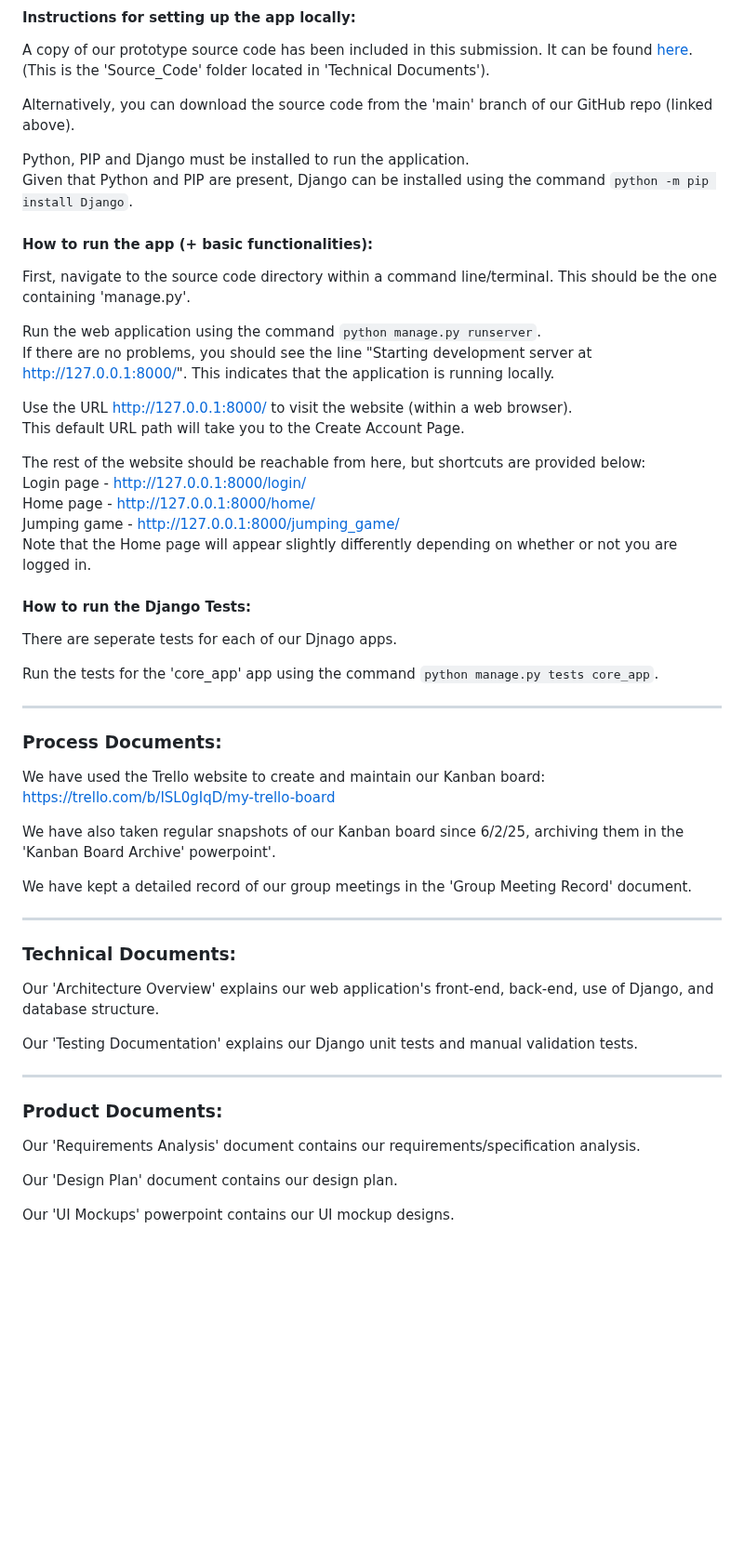
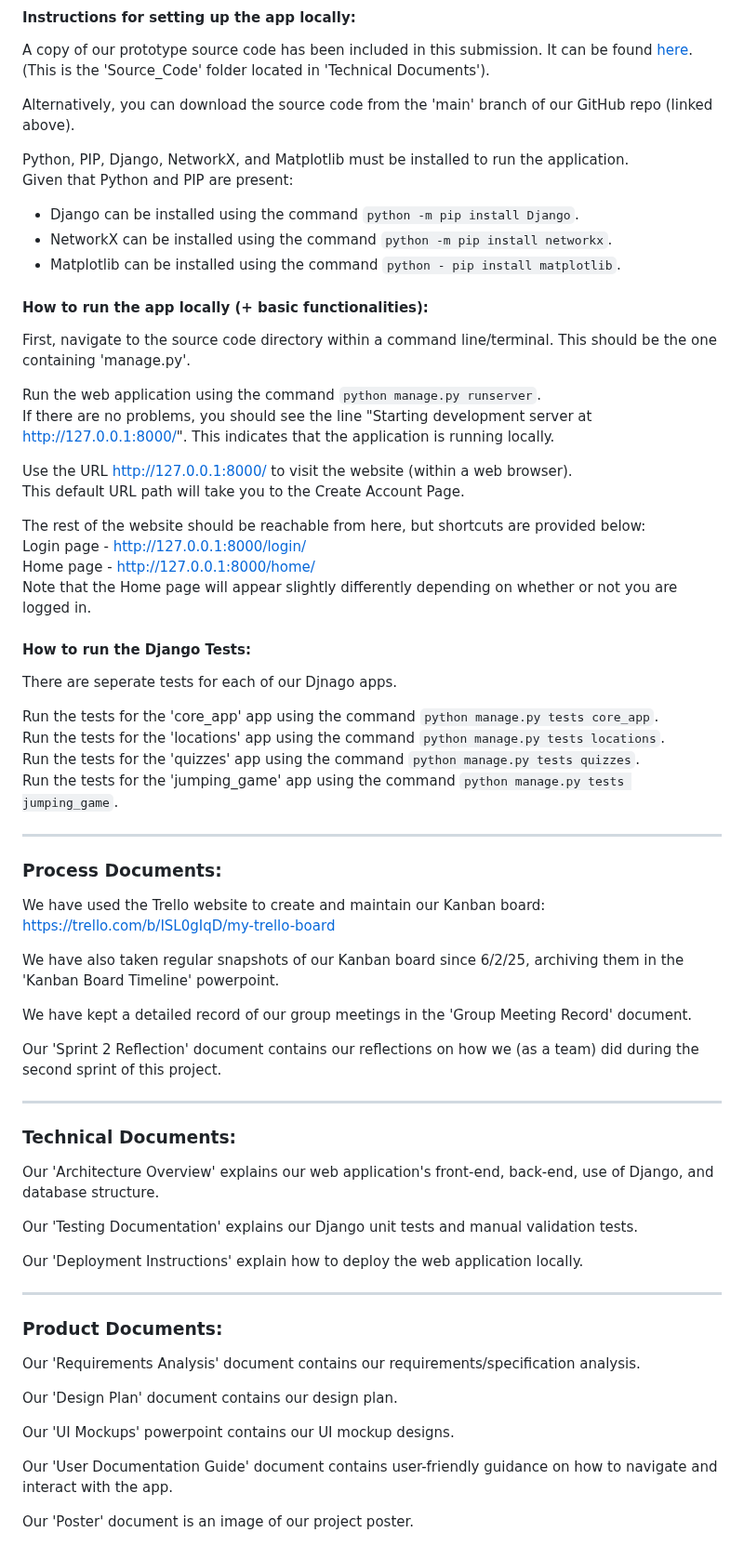
Before and after one commit to khelifiMohamedYacine/Group-project, a Markdown page: README.md, the part around one of its changes. Shown at 93% size. Drawn GitHub-style; blank space fills up the shorter version.

Commit message:
Updated README.md to the sprint 2 edition

```diff
--- a/README.md
+++ b/README.md
@@ -33,10 +38,13 @@ It can be found [here](./Technical%20Documents/Link%20To%20GitHub%20Repository.t
 
 Alternatively, you can download the source code from the 'main' branch of our GitHub repo (linked above).
 
-Python, PIP and Django must be installed to run the application.
-Given that Python and PIP are present, Django can be installed using the command `python -m pip install Django`.
+Python, PIP, Django, NetworkX, and Matplotlib must be installed to run the application.
+Given that Python and PIP are present:
+- Django can be installed using the command `python -m pip install Django`.
+- NetworkX can be installed using the command `python -m pip install networkx`.
+- Matplotlib can be installed using the command `python - pip install matplotlib`.
 
-#### **How to run the app (+ basic functionalities):**
+#### **How to run the app locally (+ basic functionalities):**
 First, navigate to the source code directory within a command line/terminal. This should be the one containing 'manage.py'.
 
 Run the web application using the command `python manage.py runserver`.
@@ -49,13 +57,15 @@ This default URL path will take you to the Create Account Page.
 The rest of the website should be reachable from here, but shortcuts are provided below:
 Login page - http://127.0.0.1:8000/login/
 Home page - http://127.0.0.1:8000/home/
-Jumping game - http://127.0.0.1:8000/jumping_game/
 Note that the Home page will appear slightly differently depending on whether or not you are logged in.
 
 #### **How to run the Django Tests:**
 There are seperate tests for each of our Djnago apps.
 
 Run the tests for the 'core_app' app using the command `python manage.py tests core_app`.
+Run the tests for the 'locations' app using the command `python manage.py tests locations`.
+Run the tests for the 'quizzes' app using the command `python manage.py tests quizzes`.
+Run the tests for the 'jumping_game' app using the command `python manage.py tests jumping_game`.
 
 ---
 
@@ -63,9 +73,11 @@ Run the tests for the 'core_app' app using the command `python manage.py tests c
 We have used the Trello website to create and maintain our Kanban board:
 https://trello.com/b/ISL0gIqD/my-trello-board
 
-We have also taken regular snapshots of our Kanban board since 6/2/25, archiving them in the 'Kanban Board Archive' powerpoint'.
+We have also taken regular snapshots of our Kanban board since 6/2/25, archiving them in the 'Kanban Board Timeline' powerpoint.
 
 We have kept a detailed record of our group meetings in the 'Group Meeting Record' document.
+
+Our 'Sprint 2 Reflection' document contains our reflections on how we (as a team) did during the second sprint of this project.
 
 ---
 
@@ -73,6 +85,8 @@ We have kept a detailed record of our group meetings in the 'Group Meeting Recor
 Our 'Architecture Overview' explains our web application's front-end, back-end, use of Django, and database structure.
 
 Our 'Testing Documentation' explains our Django unit tests and manual validation tests.
+
+Our 'Deployment Instructions' explain how to deploy the web application locally.
 
 ---
 
@@ -82,3 +96,7 @@ Our 'Requirements Analysis' document contains our requirements/specification ana
 Our 'Design Plan' document contains our design plan.
 
 Our 'UI Mockups' powerpoint contains our UI mockup designs.
+
+Our 'User Documentation Guide' document contains user-friendly guidance on how to navigate and interact with the app.
+
+Our 'Poster' document is an image of our project poster.
```
Also changed, not shown: other parts of README.md (+5 -0 lines).
